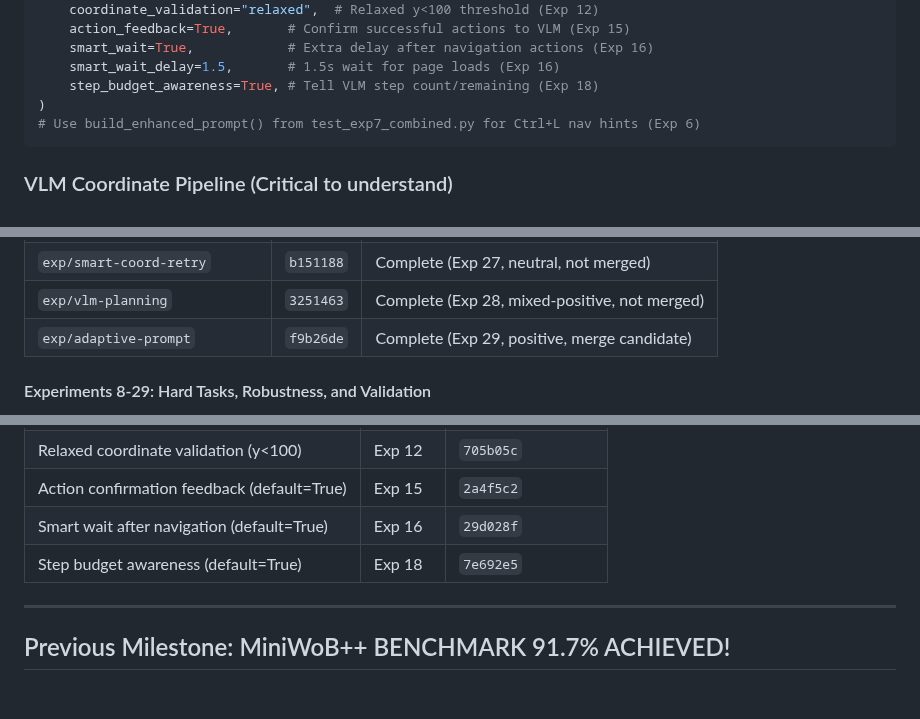
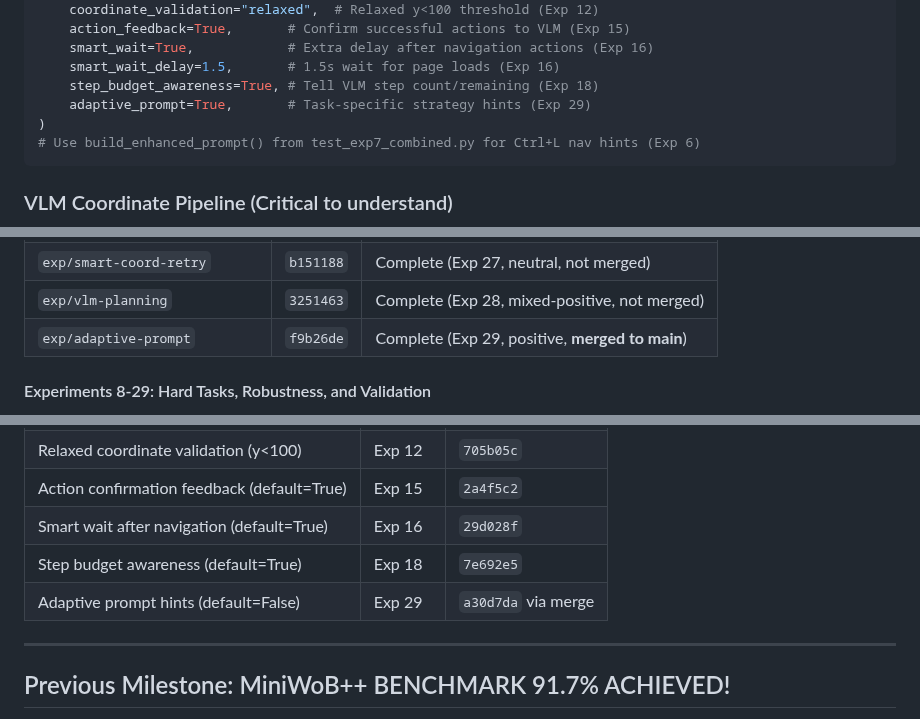
Before and after one commit to ygygbit/rpa-ui-agent, a Markdown page: rpa/HANDOFF.md, 3 parts joined by grey strips. Rendered like a GitHub page; blank space fills up the shorter version.

Commit message:
Update HANDOFF.md: Exp 29 merged to main (8th improvement)
Adaptive prompt hints now merged as 8th improvement to main.
Updated recommended config, merge table, and branch status.

Co-Authored-By: Claude <noreply@anthropic.com>

````diff
--- a/rpa/HANDOFF.md
+++ b/rpa/HANDOFF.md
@@ -112,6 +112,7 @@ config = AgentConfig(
     smart_wait=True,            # Extra delay after navigation actions (Exp 16)
     smart_wait_delay=1.5,       # 1.5s wait for page loads (Exp 16)
     step_budget_awareness=True, # Tell VLM step count/remaining (Exp 18)
+    adaptive_prompt=True,       # Task-specific strategy hints (Exp 29)
 )
 # Use build_enhanced_prompt() from test_exp7_combined.py for Ctrl+L nav hints (Exp 6)
 ```
@@ -481,7 +482,7 @@ Ran 7 systematic A/B experiments to test UI-TARS-inspired improvements against b
 | `exp/early-done-detection` | `0e95b9c` | Complete (Exp 26, mixed, not merged) |
 | `exp/smart-coord-retry` | `b151188` | Complete (Exp 27, neutral, not merged) |
 | `exp/vlm-planning` | `3251463` | Complete (Exp 28, mixed-positive, not merged) |
-| `exp/adaptive-prompt` | `f9b26de` | Complete (Exp 29, positive, merge candidate) |
+| `exp/adaptive-prompt` | `f9b26de` | Complete (Exp 29, positive, **merged to main**) |
 
 #### Experiments 8-29: Hard Tasks, Robustness, and Validation
 
@@ -603,6 +604,7 @@ Per-task step delta with adaptive prompt:
 | Action confirmation feedback (default=True) | Exp 15 | `2a4f5c2` |
 | Smart wait after navigation (default=True) | Exp 16 | `29d028f` |
 | Step budget awareness (default=True) | Exp 18 | `7e692e5` |
+| Adaptive prompt hints (default=False) | Exp 29 | `a30d7da` via merge |
 
 ---
 
````
